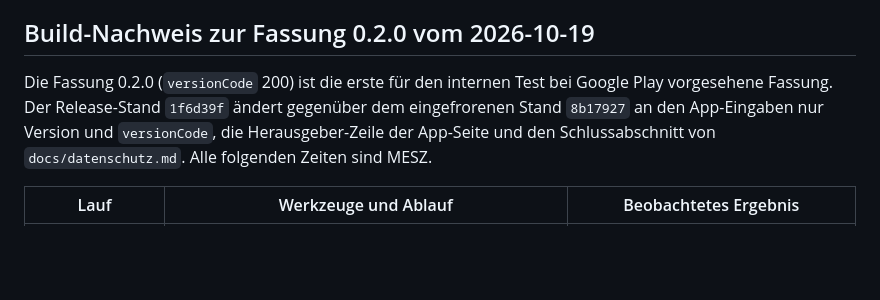
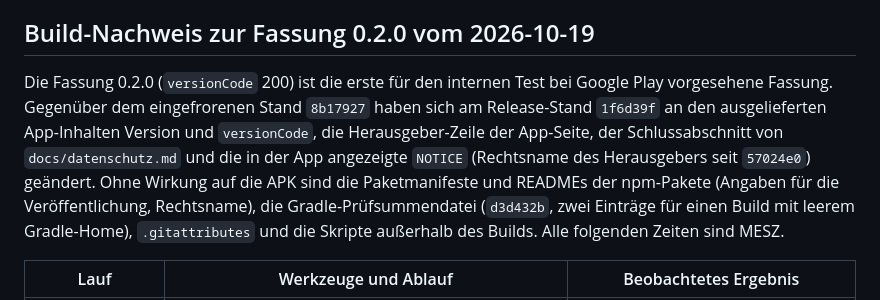
Before and after one commit to baremos/fristenrechner, a Markdown page: docs/app.md, the part around the change. Drawn GitHub-style; blank space fills up the shorter version.

```diff
--- a/docs/app.md
+++ b/docs/app.md
@@ -195,7 +195,7 @@ Ohne Git scheitern K3 und K4 mit einem ausdrücklichen Fehler. K4 prüft den Mod
 
 ## Build-Nachweis zur Fassung 0.2.0 vom 2026-10-19
 
-Die Fassung 0.2.0 (`versionCode` 200) ist die erste für den internen Test bei Google Play vorgesehene Fassung. Der Release-Stand `1f6d39f` ändert gegenüber dem eingefrorenen Stand `8b17927` an den App-Eingaben nur Version und `versionCode`, die Herausgeber-Zeile der App-Seite und den Schlussabschnitt von `docs/datenschutz.md`. Alle folgenden Zeiten sind MESZ.
+Die Fassung 0.2.0 (`versionCode` 200) ist die erste für den internen Test bei Google Play vorgesehene Fassung. Gegenüber dem eingefrorenen Stand `8b17927` haben sich am Release-Stand `1f6d39f` an den ausgelieferten App-Inhalten Version und `versionCode`, die Herausgeber-Zeile der App-Seite, der Schlussabschnitt von `docs/datenschutz.md` und die in der App angezeigte `NOTICE` (Rechtsname des Herausgebers seit `57024e0`) geändert. Ohne Wirkung auf die APK sind die Paketmanifeste und READMEs der npm-Pakete (Angaben für die Veröffentlichung, Rechtsname), die Gradle-Prüfsummendatei (`d3d432b`, zwei Einträge für einen Build mit leerem Gradle-Home), `.gitattributes` und die Skripte außerhalb des Builds. Alle folgenden Zeiten sind MESZ.
 
 | Lauf | Werkzeuge und Ablauf | Beobachtetes Ergebnis |
 |---|---|---|
```
Also changed, not shown: docs/fdroid-build.md (+1 -1 lines).
